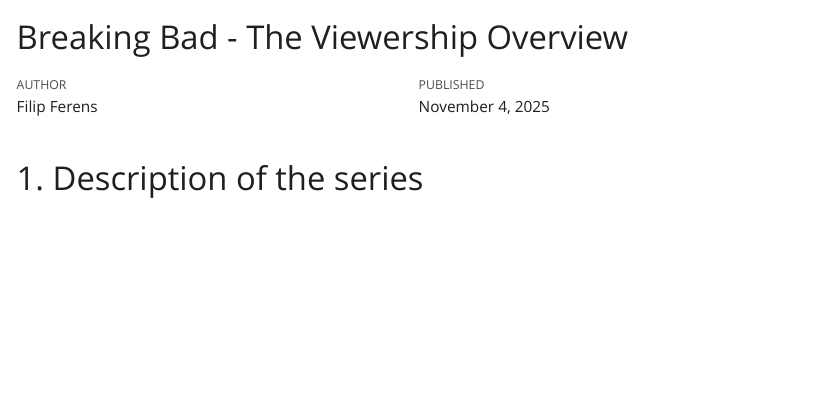
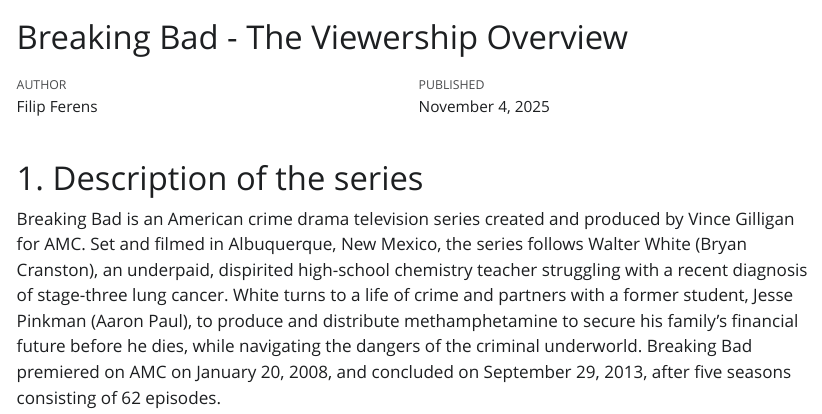
Before and after one commit to fifxx/RR_assignement8_Ferens, an R Markdown document (report.Rmd): the page in a window 1100 px wide, from its top. The pictures show the output file report.html that the author committed with the source, opened offline; Quarto's library style sheets are replaced by a plain one without menus.

Commit message:
Adding first paragraph.

```diff
--- a/report.Rmd
+++ b/report.Rmd
@@ -9,3 +9,5 @@
 ---
 
 # 1. Description of the series
+
+Breaking Bad is an American crime drama television series created and produced by Vince Gilligan for AMC. Set and filmed in Albuquerque, New Mexico, the series follows Walter White (Bryan Cranston), an underpaid, dispirited high-school chemistry teacher struggling with a recent diagnosis of stage-three lung cancer. White turns to a life of crime and partners with a former student, Jesse Pinkman (Aaron Paul), to produce and distribute methamphetamine to secure his family's financial future before he dies, while navigating the dangers of the criminal underworld. Breaking Bad premiered on AMC on January 20, 2008, and concluded on September 29, 2013, after five seasons consisting of 62 episodes.
```
Also changed, not shown: report.html.
